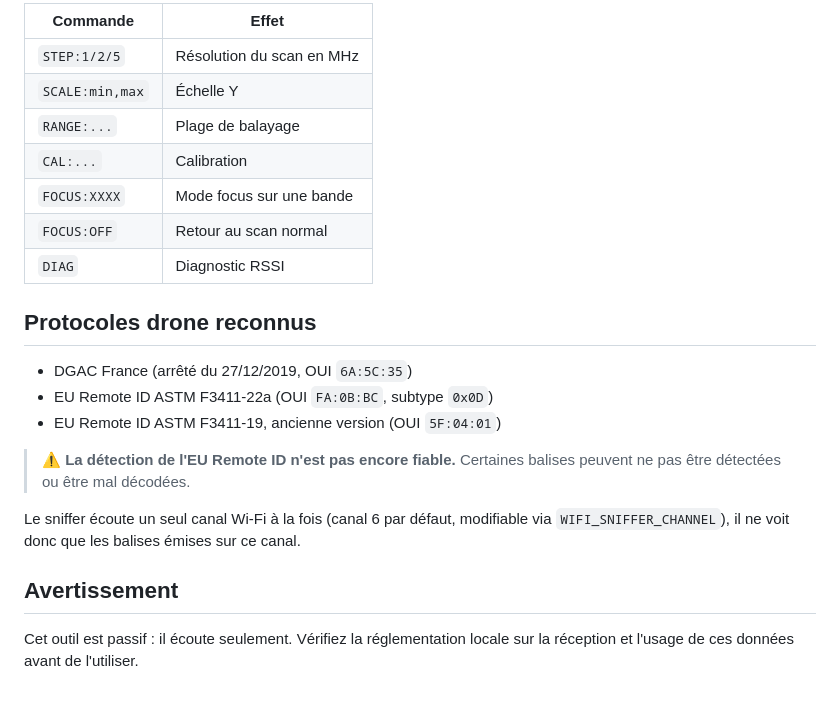
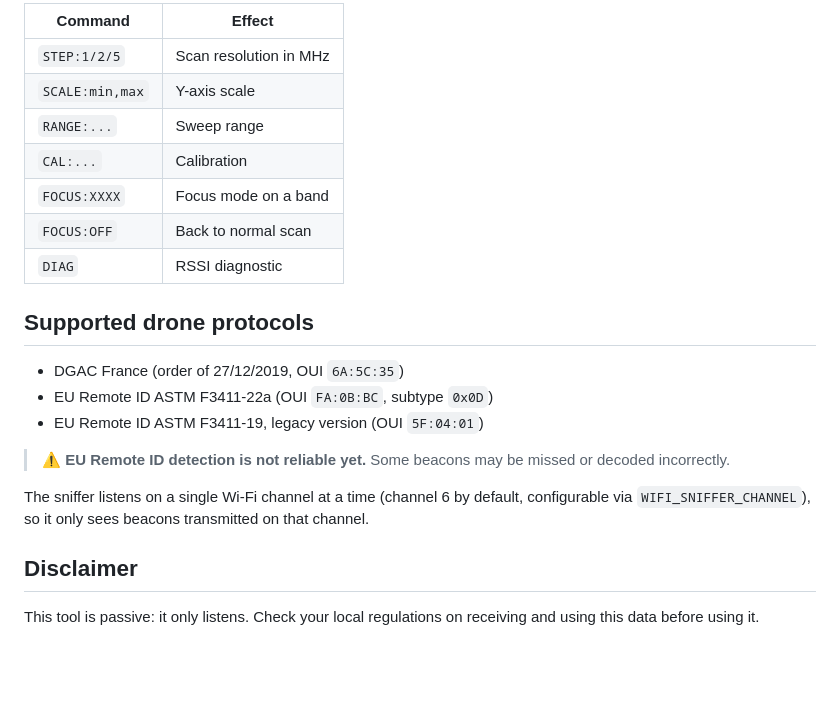
Before and after one commit to FLORIANSV35/Drone-Scan-Tool, a Markdown page: README.md, the part around one of its changes. Drawn GitHub-style; blank space fills up the shorter version.

```diff
--- a/README.md
+++ b/README.md
@@ -69,24 +69,24 @@ Commandes acceptées :
 
-| Commande       | Effet                                  |
-|----------------|----------------------------------------|
-| `STEP:1/2/5`   | Résolution du scan en MHz              |
-| `SCALE:min,max`| Échelle Y                              |
-| `RANGE:...`    | Plage de balayage                      |
-| `CAL:...`      | Calibration                            |
-| `FOCUS:XXXX`   | Mode focus sur une bande               |
-| `FOCUS:OFF`    | Retour au scan normal                  |
-| `DIAG`         | Diagnostic RSSI                        |
+| Command         | Effect                                 |
+|-----------------|----------------------------------------|
+| `STEP:1/2/5`    | Scan resolution in MHz                 |
+| `SCALE:min,max` | Y-axis scale                           |
+| `RANGE:...`     | Sweep range                            |
+| `CAL:...`       | Calibration                            |
+| `FOCUS:XXXX`    | Focus mode on a band                   |
+| `FOCUS:OFF`     | Back to normal scan                    |
+| `DIAG`          | RSSI diagnostic                        |
 
-## Protocoles drone reconnus
+## Supported drone protocols
 
-- DGAC France (arrêté du 27/12/2019, OUI `6A:5C:35`)
+- DGAC France (order of 27/12/2019, OUI `6A:5C:35`)
 - EU Remote ID ASTM F3411-22a (OUI `FA:0B:BC`, subtype `0x0D`)
-- EU Remote ID ASTM F3411-19, ancienne version (OUI `5F:04:01`)
+- EU Remote ID ASTM F3411-19, legacy version (OUI `5F:04:01`)
 
-> ⚠️ **La détection de l'EU Remote ID n'est pas encore fiable.** Certaines balises peuvent ne pas être détectées ou être mal décodées.
+> ⚠️ **EU Remote ID detection is not reliable yet.** Some beacons may be missed or decoded incorrectly.
 
-Le sniffer écoute un seul canal Wi-Fi à la fois (canal 6 par défaut, modifiable via `WIFI_SNIFFER_CHANNEL`), il ne voit donc que les balises émises sur ce canal.
+The sniffer listens on a single Wi-Fi channel at a time (channel 6 by default, configurable via `WIFI_SNIFFER_CHANNEL`), so it only sees beacons transmitted on that channel.
 
-## Avertissement
+## Disclaimer
 
-Cet outil est passif : il écoute seulement. Vérifiez la réglementation locale sur la réception et l'usage de ces données avant de l'utiliser.
+This tool is passive: it only listens. Check your local regulations on receiving and using this data before using it.
```
Also changed, not shown: other parts of README.md (+40 -40 lines).
